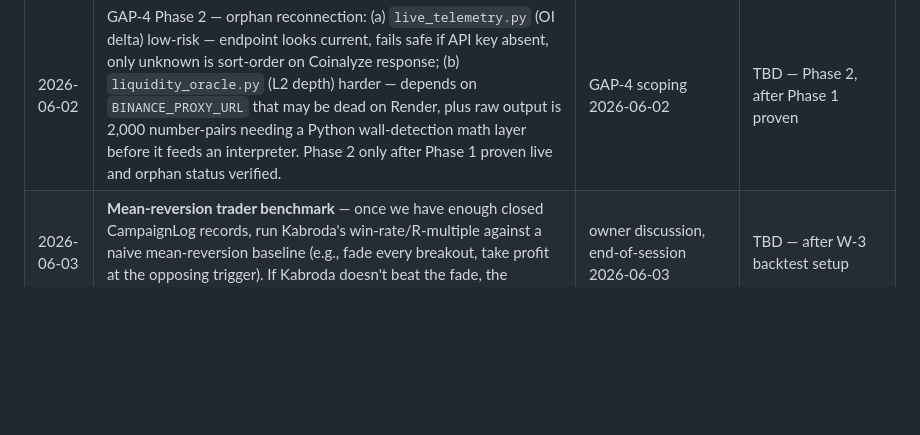
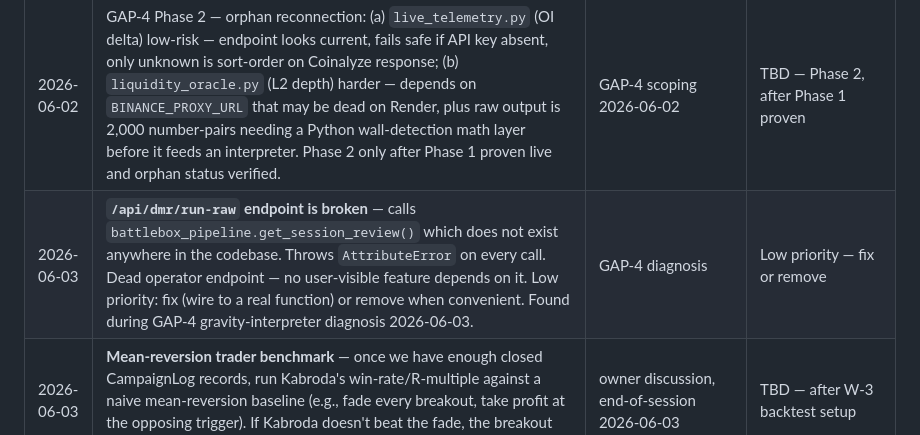
Before and after one commit to Kabroda-Trading/KTBB_APP_V2, a Markdown page: WORK_LOG.md, the part around the change. Drawn GitHub-style; blank space fills up the shorter version.

Commit message:
DOCS: pin broken /api/dmr/run-raw endpoint to suggestion box
Co-Authored-By: Claude Sonnet 4.6 <noreply@anthropic.com>

```diff
--- a/WORK_LOG.md
+++ b/WORK_LOG.md
@@ -180,6 +180,7 @@ done, we review this list and decide what graduates to OPEN WORK ITEMS.*
 | 2026-06-02 | Minor UI bug — BTC Mission Cockpit, Panel 00 (Analyst Brief): the collapse/expand arrow (top-right) animates/rotates on click but the brief content does not actually expand or collapse. Intended behavior: arrow toggles the full analyst brief open/closed so the user can jump straight to the trade or expand to read. Likely a JS handler that toggles the arrow state but doesn't show/hide the content div. Low priority — cosmetic, no safety impact. Fix opportunistically when next in `market_radar.html`. | verifying GAP-1/GAP-2 cockpit fix | Low priority — fix opportunistically |
 | 2026-06-02 | GAP-5 — retire `MtfReading` table from `/api/radar/snapshot` Phase 1 display (currently drives the cached MTF direction badge); replace with Junior Analyst package output once GAP-3 is built. No action needed until GAP-3 exists. | SYSTEM_FLOW.md gap list | TBD — after GAP-3 |
 | 2026-06-02 | GAP-4 Phase 2 — orphan reconnection: (a) `live_telemetry.py` (OI delta) low-risk — endpoint looks current, fails safe if API key absent, only unknown is sort-order on Coinalyze response; (b) `liquidity_oracle.py` (L2 depth) harder — depends on `BINANCE_PROXY_URL` that may be dead on Render, plus raw output is 2,000 number-pairs needing a Python wall-detection math layer before it feeds an interpreter. Phase 2 only after Phase 1 proven live and orphan status verified. | GAP-4 scoping 2026-06-02 | TBD — Phase 2, after Phase 1 proven |
+| 2026-06-03 | **`/api/dmr/run-raw` endpoint is broken** — calls `battlebox_pipeline.get_session_review()` which does not exist anywhere in the codebase. Throws `AttributeError` on every call. Dead operator endpoint — no user-visible feature depends on it. Low priority: fix (wire to a real function) or remove when convenient. Found during GAP-4 gravity-interpreter diagnosis 2026-06-03. | GAP-4 diagnosis | Low priority — fix or remove |
 | 2026-06-03 | **Mean-reversion trader benchmark** — once we have enough closed CampaignLog records, run Kabroda's win-rate/R-multiple against a naive mean-reversion baseline (e.g., fade every breakout, take profit at the opposing trigger). If Kabroda doesn't beat the fade, the breakout thesis needs scrutiny. Belongs in W-3 backtest scope. | owner discussion, end-of-session 2026-06-03 | TBD — after W-3 backtest setup |
 
 ---
```
